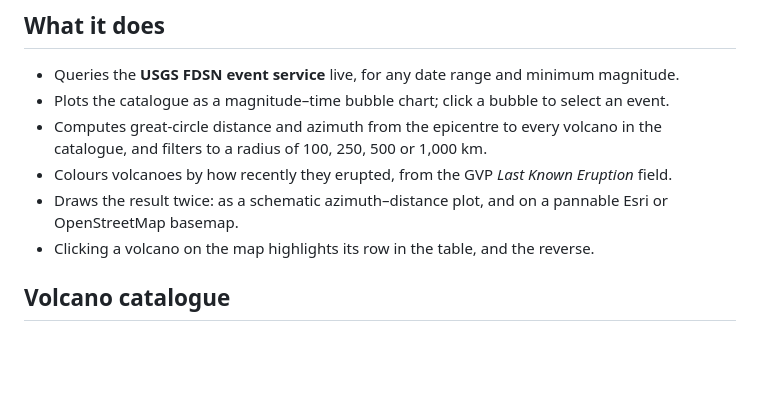
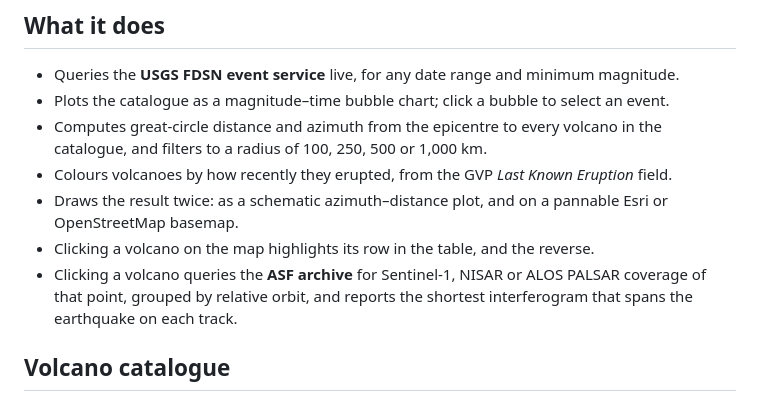
Before and after one commit to mhmnia/eq-volcano-explorer, a Markdown page: README.md, the part around the change. Drawn GitHub-style; blank space fills up the shorter version.

```diff
--- a/README.md
+++ b/README.md
@@ -18,6 +18,7 @@ Load the USGS earthquake catalogue for a time window and magnitude threshold, cl
 - Colours volcanoes by how recently they erupted, from the GVP *Last Known Eruption* field.
 - Draws the result twice: as a schematic azimuth–distance plot, and on a pannable Esri or OpenStreetMap basemap.
 - Clicking a volcano on the map highlights its row in the table, and the reverse.
+- Clicking a volcano queries the **ASF archive** for Sentinel-1, NISAR or ALOS PALSAR coverage of that point, grouped by relative orbit, and reports the shortest interferogram that spans the earthquake on each track.
 
 ## Volcano catalogue
 
```
